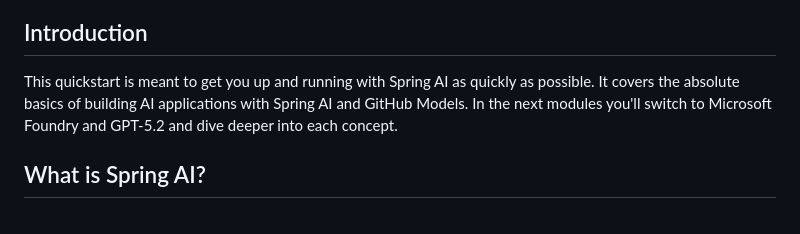
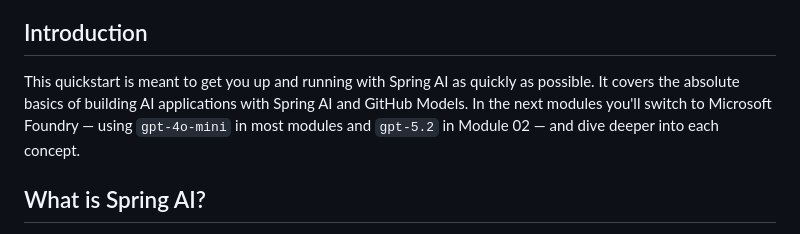
Before and after one commit to roryp/Spring-AI-for-Beginners, a Markdown page: 00-quick-start/README.md, the part around the change. GitHub-like rendering.

Commit message:
docs: Update README to clarify module transitions and remove unnecessary sections

```diff
--- a/00-quick-start/README.md
+++ b/00-quick-start/README.md
@@ -20,7 +20,7 @@
 
 ## Introduction
 
-This quickstart is meant to get you up and running with Spring AI as quickly as possible. It covers the absolute basics of building AI applications with Spring AI and GitHub Models. In the next modules you'll switch to Microsoft Foundry and GPT-5.2 and dive deeper into each concept.
+This quickstart is meant to get you up and running with Spring AI as quickly as possible. It covers the absolute basics of building AI applications with Spring AI and GitHub Models. In the next modules you'll switch to Microsoft Foundry — using `gpt-4o-mini` in most modules and `gpt-5.2` in Module 02 — and dive deeper into each concept.
 
 ## What is Spring AI?
 
```
Also changed, not shown: 06-agents/README.md (+0 -4 lines).
